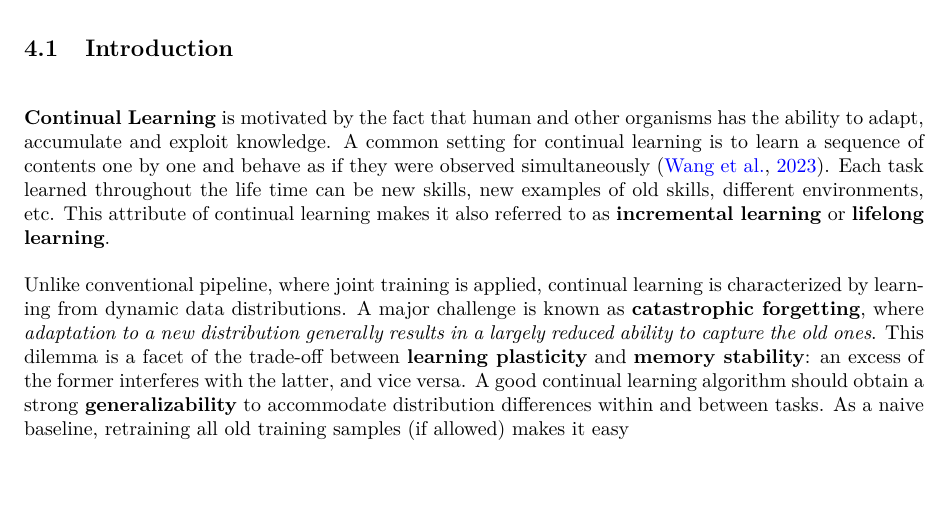
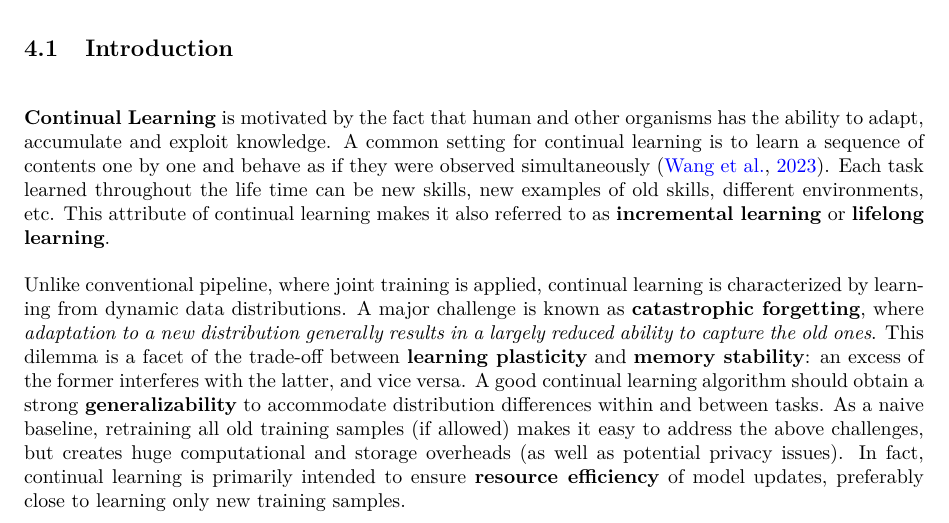
Before and after one commit to COD1995/A-Comprehensive-Note-on-Machine-Learning, a LaTeX book (machine_learning.tex, which reads Artificial_General_Intelligence/continual_learning.tex): part of page 33 of 35, cut so that both start at the same text, the shorter picture padded with empty space. Compiled offline with pdfLaTeX.

Commit message:
update readme

```diff
--- a/Artificial_General_Intelligence/continual_learning.tex
+++ b/Artificial_General_Intelligence/continual_learning.tex
@@ -2,4 +2,4 @@
 \section{Introduction}
 \textbf{Continual Learning} is motivated by the fact that human and other organisms has the ability to adapt, accumulate and exploit knowledge. A common setting for continual learning is to learn a sequence of contents one by one and behave as if they were observed simultaneously \citep{wang2023comprehensive}. Each task learned throughout the life time can be new skills, new examples of old skills, different environments, etc. This attribute of continual learning makes it also referred to as \textbf{incremental learning} or \textbf{lifelong learning}.
 
-Unlike conventional pipeline, where joint training is applied, continual learning is characterized by learning from dynamic data distributions. A major challenge is known as \textbf{catastrophic forgetting}, where \textit{adaptation to a new distribution generally results in a largely reduced ability to capture the old ones}. This dilemma is a facet of the trade-off between \textbf{learning plasticity} and \textbf{memory stability}: an excess of the former interferes with the latter, and vice versa. A good continual learning algorithm should obtain a strong \textbf{generalizability} to accommodate distribution differences within and between tasks. As a naive baseline, retraining all old training samples (if allowed) makes it easy
+Unlike conventional pipeline, where joint training is applied, continual learning is characterized by learning from dynamic data distributions. A major challenge is known as \textbf{catastrophic forgetting}, where \textit{adaptation to a new distribution generally results in a largely reduced ability to capture the old ones}. This dilemma is a facet of the trade-off between \textbf{learning plasticity} and \textbf{memory stability}: an excess of the former interferes with the latter, and vice versa. A good continual learning algorithm should obtain a strong \textbf{generalizability} to accommodate distribution differences within and between tasks. As a naive baseline, retraining all old training samples (if allowed) makes it easy to address the above challenges, but creates huge computational and storage overheads (as well as potential privacy issues). In fact, continual learning is primarily intended to ensure \textbf{resource efficiency} of model updates, preferably close to learning only new training samples.
```
Also changed, not shown: README.md, machine_learning.pdf.
